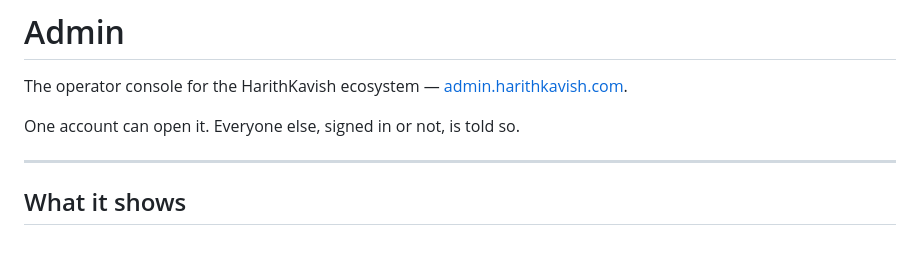
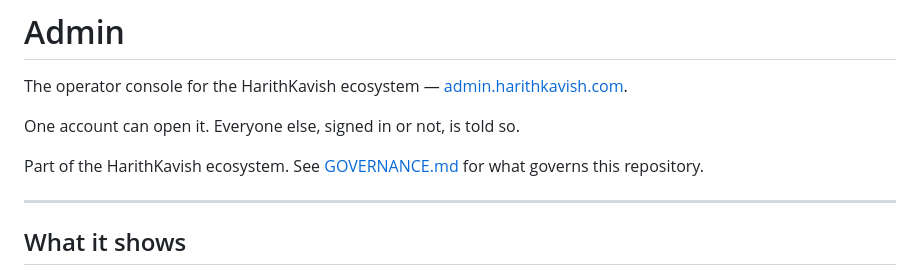
Before and after one commit to HarithKavish/admin, a Markdown page: README.md, the part around the change. Drawn GitHub-style; blank space fills up the shorter version.

```diff
--- a/README.md
+++ b/README.md
@@ -4,6 +4,9 @@ The operator console for the HarithKavish ecosystem —
 [admin.harithkavish.com](https://admin.harithkavish.com).
 
 One account can open it. Everyone else, signed in or not, is told so.
+
+Part of the HarithKavish ecosystem. See [GOVERNANCE.md](GOVERNANCE.md) for what
+governs this repository.
 
 ---
 
```
Also changed, not shown: AGENTS.md (added, +35 -0 lines), GOVERNANCE.md (added, +30 -0 lines).
